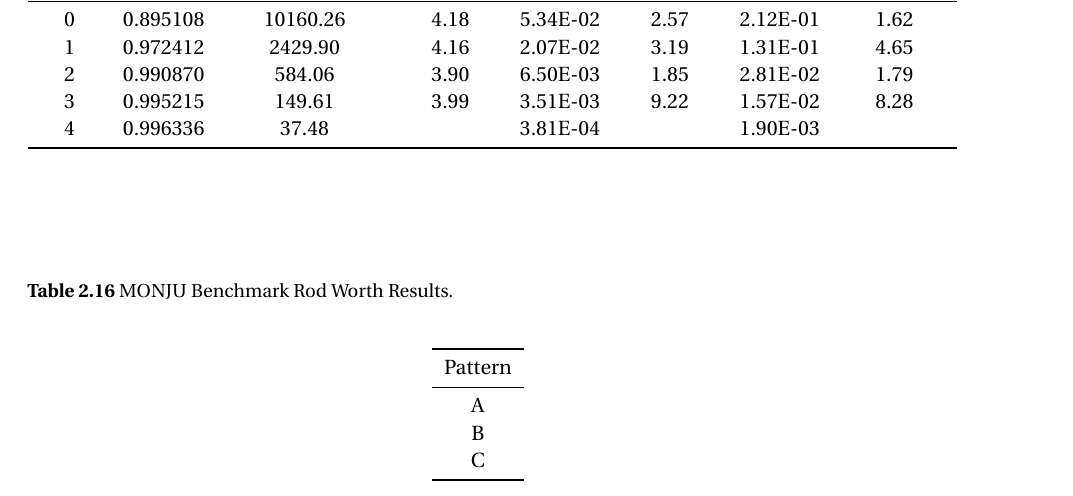
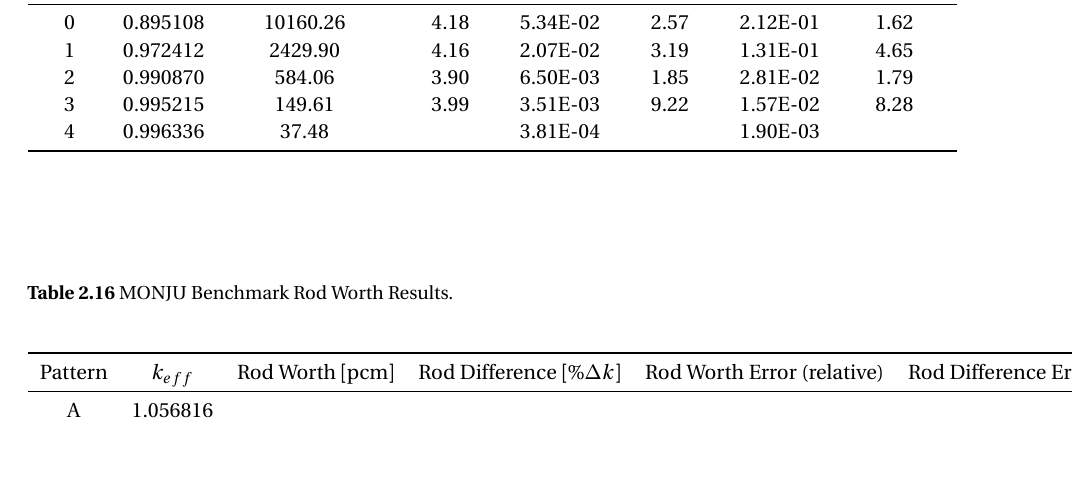
Before and after one commit to wcdawn/WilliamDawn-thesis, a LaTeX thesis (WilliamDawn-thesis.tex, which reads ch02_neutronDiffusion/ch02_neutronDiffusion.tex): part of page 39 of 49, cut so that both start at the same text, the shorter picture padded with empty space. Compiled offline with pdfLaTeX.

Commit message:
Update on Overleaf.

```diff
--- a/ch02_neutronDiffusion/ch02_neutronDiffusion.tex
+++ b/ch02_neutronDiffusion/ch02_neutronDiffusion.tex
@@ -1087,18 +1087,18 @@
         \caption{MONJU Benchmark Rod Worth Results.}
         \label{tab:monju}
         \begin{center}
-          \begin{tabular}{c}
+          \begin{tabular}{cccccc}
             \toprule
-            Pattern \\%& $\keff$ & Rod Worth [pcm] & Rod Difference [\%$\Delta k$]&
-              %%Rod Worth Error (relative) & Rod Difference Error [\%$\Delta k$]\\
+            Pattern & $\keff$ & Rod Worth [pcm] & Rod Difference [\%$\Delta k$]&
+              Rod Worth Error (relative) & Rod Difference Error [\%$\Delta k$]\\
             \midrule
             \csvreader[
               %head to column names,
               late after line=\\,
               late after last line=\\\bottomrule,]
               {ch02_neutronDiffusion/data/monju.csv}{}
-              {\csvcoli }%& \csvcolii & \csvcoliii & \csvcoliv & \csvcolvi &
-              %\csvcolvii}
+              {\csvcoli & \csvcolii & \csvcoliii & \csvcoliv & \csvcolvi &
+              \csvcolvii}
           \end{tabular}
         \end{center}
       \end{table}
```
